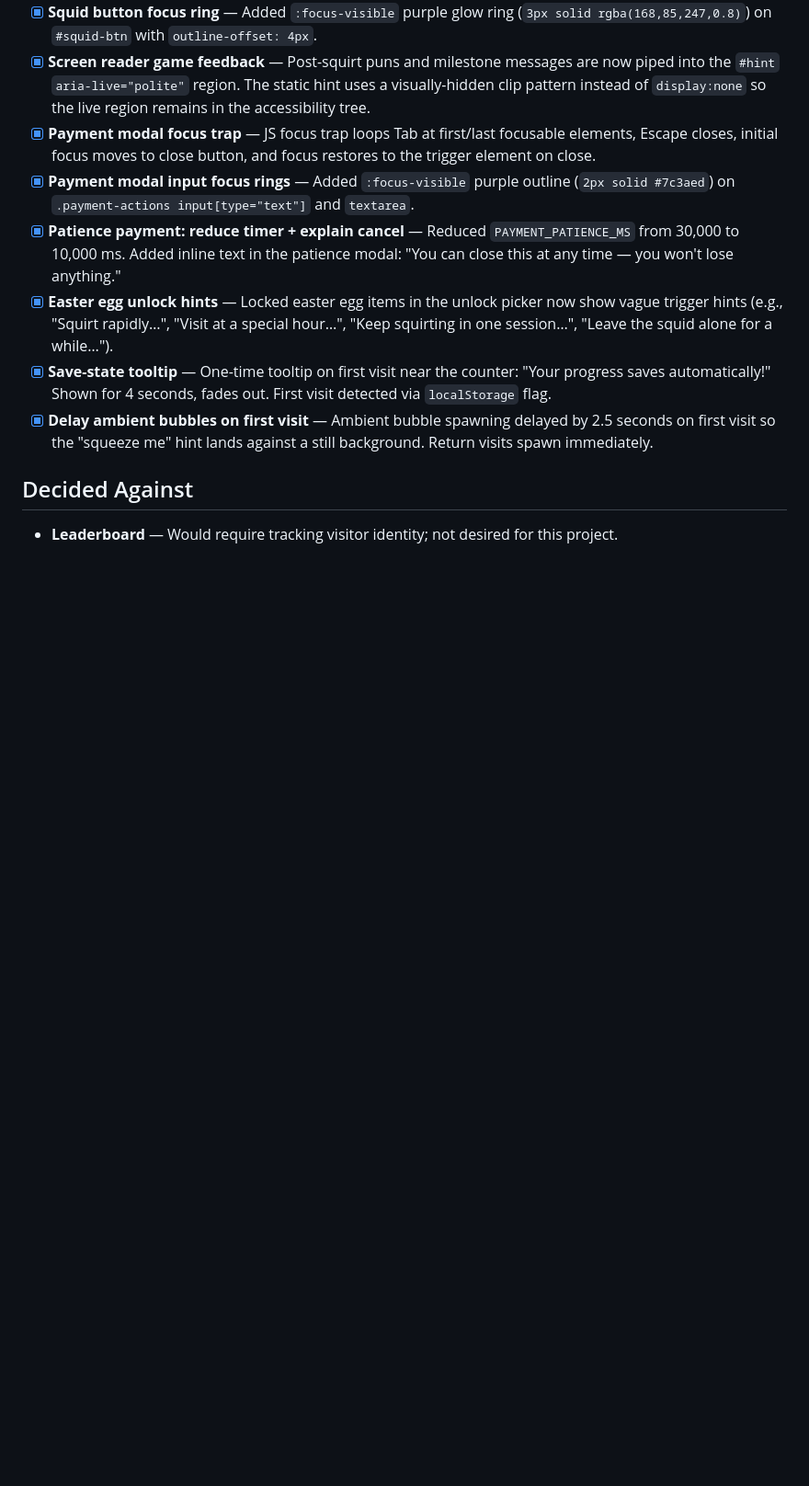
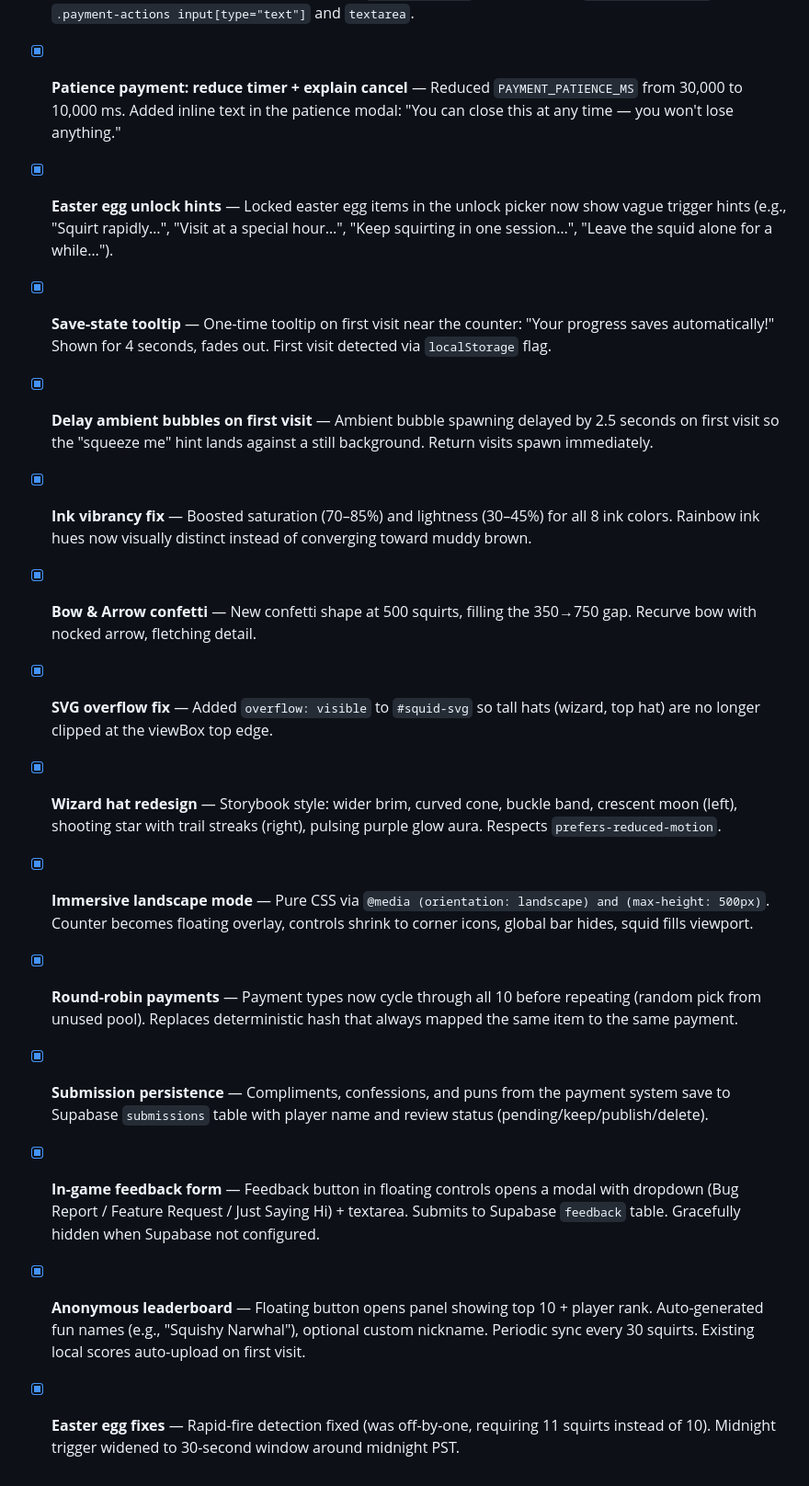
Before and after one commit to travestylowe/SquidSquirt, a Markdown page: docs/ROADMAP.md, the part around the change. Shown at 92% size. GitHub-like rendering; blank space fills up the shorter version.

Commit message:
docs(roadmap): mark player-requested features as completed
Co-Authored-By: Claude Opus 4.6 (1M context) <noreply@anthropic.com>

```diff
--- a/docs/ROADMAP.md
+++ b/docs/ROADMAP.md
@@ -27,6 +27,13 @@
 - [x] **Save-state tooltip** — One-time tooltip on first visit near the counter: "Your progress saves automatically!" Shown for 4 seconds, fades out. First visit detected via `localStorage` flag.
 - [x] **Delay ambient bubbles on first visit** — Ambient bubble spawning delayed by 2.5 seconds on first visit so the "squeeze me" hint lands against a still background. Return visits spawn immediately.
 
-## Decided Against
-
-- **Leaderboard** — Would require tracking visitor identity; not desired for this project.
+- [x] **Ink vibrancy fix** — Boosted saturation (70–85%) and lightness (30–45%) for all 8 ink colors. Rainbow ink hues now visually distinct instead of converging toward muddy brown.
+- [x] **Bow & Arrow confetti** — New confetti shape at 500 squirts, filling the 350→750 gap. Recurve bow with nocked arrow, fletching detail.
+- [x] **SVG overflow fix** — Added `overflow: visible` to `#squid-svg` so tall hats (wizard, top hat) are no longer clipped at the viewBox top edge.
+- [x] **Wizard hat redesign** — Storybook style: wider brim, curved cone, buckle band, crescent moon (left), shooting star with trail streaks (right), pulsing purple glow aura. Respects `prefers-reduced-motion`.
+- [x] **Immersive landscape mode** — Pure CSS via `@media (orientation: landscape) and (max-height: 500px)`. Counter becomes floating overlay, controls shrink to corner icons, global bar hides, squid fills viewport.
+- [x] **Round-robin payments** — Payment types now cycle through all 10 before repeating (random pick from unused pool). Replaces deterministic hash that always mapped the same item to the same payment.
+- [x] **Submission persistence** — Compliments, confessions, and puns from the payment system save to Supabase `submissions` table with player name and review status (pending/keep/publish/delete).
+- [x] **In-game feedback form** — Feedback button in floating controls opens a modal with dropdown (Bug Report / Feature Request / Just Saying Hi) + textarea. Submits to Supabase `feedback` table. Gracefully hidden when Supabase not configured.
+- [x] **Anonymous leaderboard** — Floating button opens panel showing top 10 + player rank. Auto-generated fun names (e.g., "Squishy Narwhal"), optional custom nickname. Periodic sync every 30 squirts. Existing local scores auto-upload on first visit.
+- [x] **Easter egg fixes** — Rapid-fire detection fixed (was off-by-one, requiring 11 squirts instead of 10). Midnight trigger widened to 30-second window around midnight PST.
```
